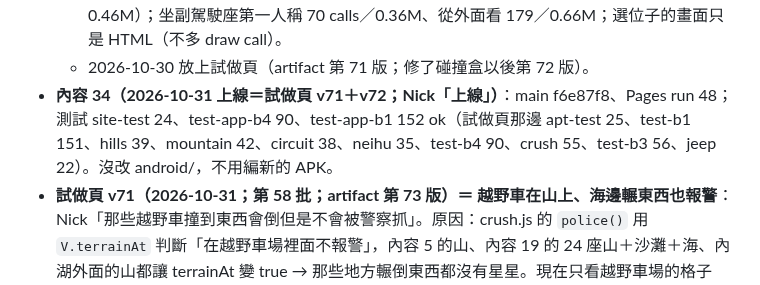
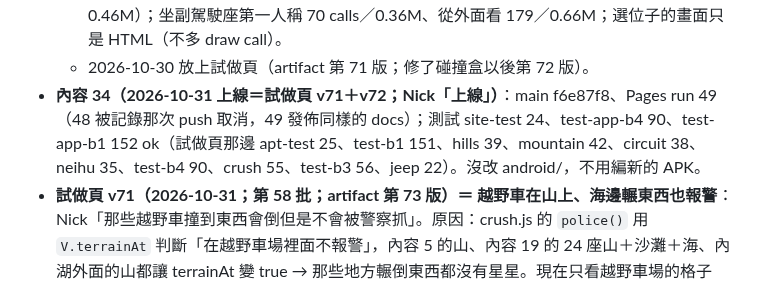
Before and after one commit to nkuo-git/beau-car-game, a Markdown page: CLAUDE.md, the part around the change. Drawn GitHub-style.

Commit message:
記錄：內容 34 是 Pages run 49
Co-Authored-By: Claude Opus 5.5 <noreply@anthropic.com>
Claude-Session: https://claude.ai/code/session_01LEz6v7TAVwpgV8AADas5SD

```diff
--- a/CLAUDE.md
+++ b/CLAUDE.md
@@ -362,7 +362,7 @@ npm ci                      # 在 repo 最上層；three 0.186.1（遊戲、測
   - 測試：seats-test.mjs 30 ok（新的）、world-test 9e（123 → 136 ok）、test-b1 151、z2-test 31、mirror-test 10、drift-test 66、free-test 2。world-test 的 9e 要 A 在停車場朝北開（朝東 6 公尺就是走道中間的路燈）。
   - 效能：追車視角多畫你坐在駕駛座＝多 1 個 draw call、3.7k 三角形（街上 145 calls／0.46M）；坐副駕駛座第一人稱 70 calls／0.36M、從外面看 179／0.66M；選位子的畫面只是 HTML（不多 draw call）。
   - 2026-10-30 放上試做頁（artifact 第 71 版；修了碰撞盒以後第 72 版）。
-- **內容 34（2026-10-31 上線＝試做頁 v71＋v72；Nick「上線」）**：main f6e87f8、Pages run 48；測試 site-test 24、test-app-b4 90、test-app-b1 152 ok（試做頁那邊 apt-test 25、test-b1 151、hills 39、mountain 42、circuit 38、neihu 35、test-b4 90、crush 55、test-b3 56、jeep 22）。沒改 android/，不用編新的 APK。
+- **內容 34（2026-10-31 上線＝試做頁 v71＋v72；Nick「上線」）**：main f6e87f8、Pages run 49（48 被記錄那次 push 取消，49 發佈同樣的 docs）；測試 site-test 24、test-app-b4 90、test-app-b1 152 ok（試做頁那邊 apt-test 25、test-b1 151、hills 39、mountain 42、circuit 38、neihu 35、test-b4 90、crush 55、test-b3 56、jeep 22）。沒改 android/，不用編新的 APK。
 - **試做頁 v71（2026-10-31；第 58 批；artifact 第 73 版）＝ 越野車在山上、海邊輾東西也報警**：Nick「那些越野車撞到東西會倒但是不會被警察抓」。原因：crush.js 的 `police()` 用 `V.terrainAt` 判斷「在越野車場裡面不報警」，內容 5 的山、內容 19 的 24 座山＋沙灘＋海、內湖外面的山都讓 terrainAt 變 true → 那些地方輾倒東西都沒有星星。現在只看越野車場的格子（offroad.js `terrainAt`＝格子＋4 公尺，放進 `V.offroad`；crush.js `inPark`）。村子裡本來就有星星、警察 10 秒內抓得到（探針試過 J4）。mountain-test 兩條「山上不算犯罪」的檢查改成「有星星」。測試：mountain 42、crush 55、test-b3 56、jeep 22、test-b4 90 ok。
 - **摩托車（第 59 批，2026-10-31 做圖中）**：Nick「你去網路上找摩托車的圖片你做一些摩托車」。先做兩台的樣子給他看：F6 仿賽（整流罩、風鏡、分離把）、N4 街車（圓燈、一字把），共用 moto-body.mjs（車殼 SDF：油箱、座墊車尾、仿賽的整流罩）→ `node make-car.mjs f6 0.008`／`n4` → body-f6-q.glb、body-n4-q.glb；零件、騎的人在 moto-spec.js（`motoBuild`、`MOTO_RIDE`、`motoRide`、`motoSteer`；跟 Z2 一樣用 character.js 的 sit），做圖頁 moto-view.html（`node shot.mjs out.png 'car=f6&v=front34&rider=1' 1000 700 moto-view.html`）。圖 /mnt/project-files/car-game/moto/moto-v1.jpg，卡片「兩台都做／只做仿賽／只做街車／要改樣子」等 Nick 選。還沒接進遊戲（buildCar 要支援一個軸一個輪子、CARS／PERF、車行、傾斜）。
 - **公寓的家（Nick 2026-10-31）**：「自己家改成在旁邊的公寓／每間房子都可以上頂樓或每一層樓／每間房間格局不一樣人裡面的人要可以動」→ 草稿 https://claude.ai/artifact/GahqJPKLLPf5FYXmHeq2wU（第 1 版：5 層公寓在圓塔旁邊、你的家在 4 樓、頂樓可以上去；房子裡有樓梯到每一層和頂樓；格局不一樣＋人會動），Nick 選「照草稿做」。順序：公寓的家（第 60 批，試做頁 v72，下面）→ 房子上樓 → 格局＋人（還沒做）。
```
